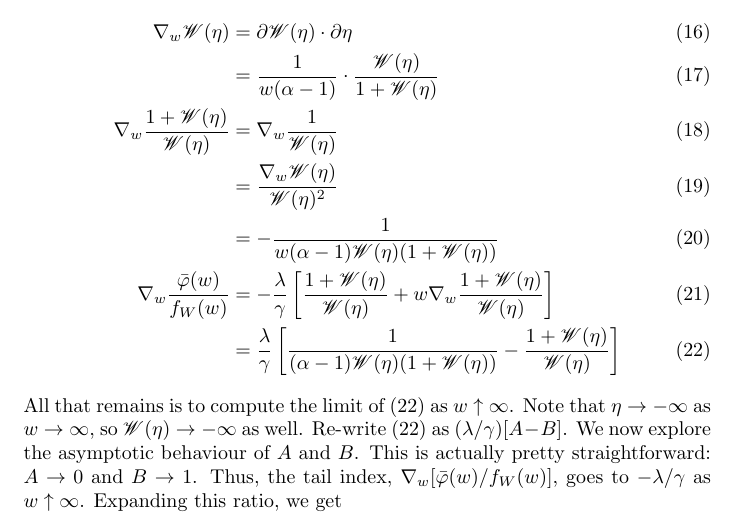
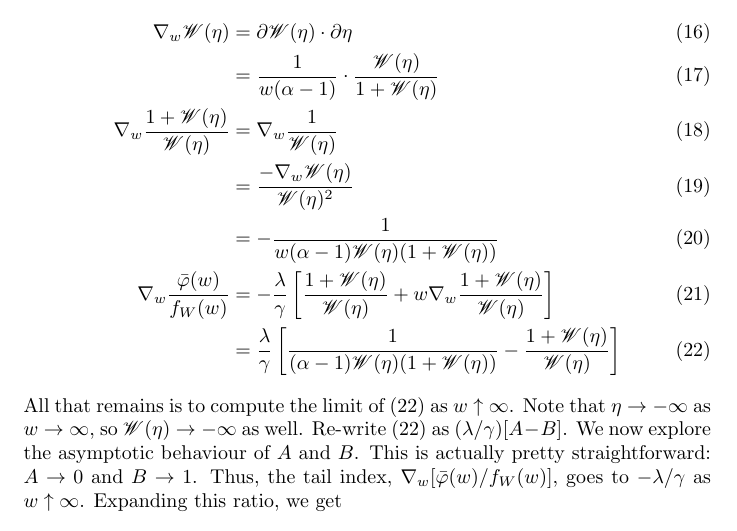
Before and after one commit to wruth1/Payman_and_William, a LaTeX document (Notes/Gamma LRT.tex): part of page 4 of 4, cut so that both start at the same text. Compiled offline with pdfLaTeX.

Commit message:
minor change

```diff
--- a/Notes/Gamma LRT.tex
+++ b/Notes/Gamma LRT.tex
@@ -119,7 +119,7 @@ where $\sW$ and $\eta$ are defined in Section \ref{sec:pdf}. We now need to diff
     \nabla_w \sW(\eta) &= \partial \sW(\eta) \cdot \partial \eta\\
     &= \frac{1}{w(\alpha - 1)} \cdot \frac{\sW(\eta)}{ 1 + \sW(\eta)}\\
     \nabla_w \frac{1 + \sW(\eta)}{\sW(\eta)} &= \nabla_w \frac{1}{\swe}\\
-    &= \frac{\nabla_w \swe}{\swe^2}\\
+    &= \frac{-\nabla_w \swe}{\swe^2}\\
     &= - \frac{1}{w (\alpha - 1) \swe (1 + \swe)}\\
     \nabla_w \frac{\bar{\varphi}(w)}{f_W(w)} &= - \frac{\lambda}{\gamma} \left[ \frac{1 + \swe}{\swe} + w \nabla_w \frac{1 + \sW(\eta)}{\sW(\eta)} \right]\\
     &= \frac{\lambda}{\gamma} \left[ \frac{1}{(\alpha - 1) \swe (1 + \swe)} - \frac{1 + \swe}{\swe} \right] \label{eq:grad_recip_hazard}
```
Also changed, not shown: Notes/Gamma LRT.pdf.
